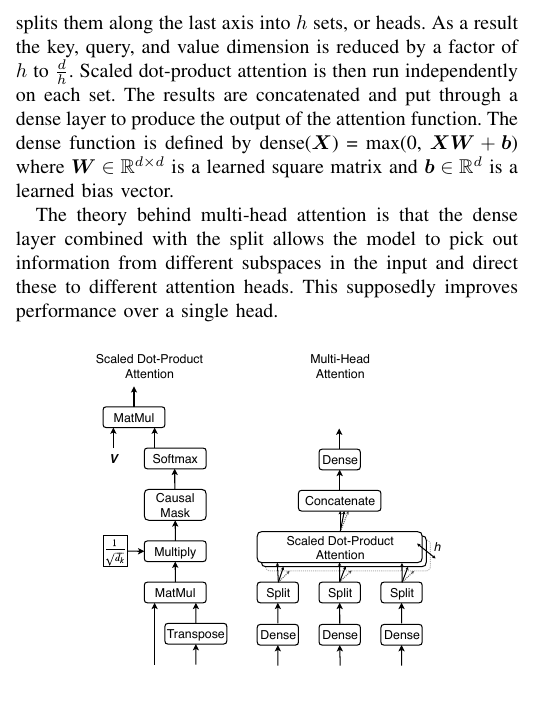
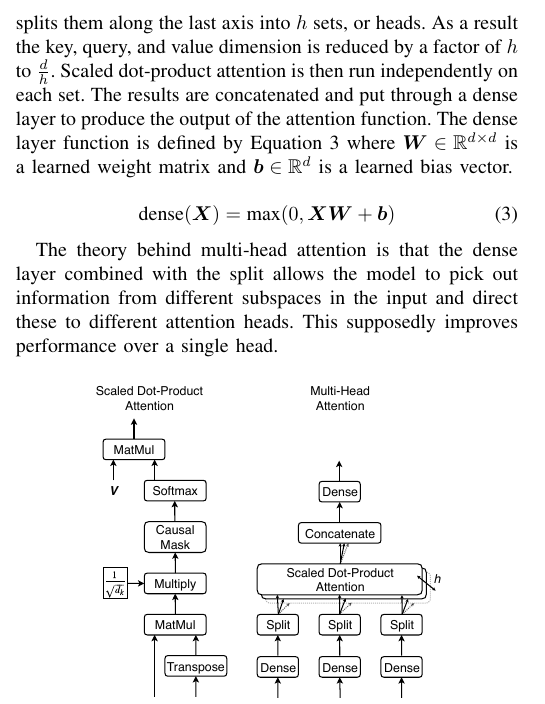
Before and after one commit to jurasofish/load_forecast_paper, a LaTeX paper (aupec.tex): part of one column of page 3 of 5, cut so that both start at the same text. Compiled offline with pdfLaTeX; a missing font is replaced by an installed copy or a similar font; a LaTeX package or settings file that is missing is left out.

Commit message:
multihead dense layer

```diff
--- a/aupec.tex
+++ b/aupec.tex
@@ -177,7 +177,11 @@ Multi-head attention, shown in Figure \ref{fig:multihead} (right), applies a den
 As a result the key, query, and value dimension is reduced by a factor of $h$ to $\frac{d}{h}$.
 Scaled dot-product attention is then run independently on each set.
 The results are concatenated and put through a dense layer to produce the output of the attention function.
-The dense function is defined by dense($\boldsymbol{X}$) = max(0, $\boldsymbol{XW} + \boldsymbol{b}$) where $\boldsymbol{W} \in \mathbb{R}^{d \times d}$ is a learned square matrix and $\boldsymbol{b} \in \mathbb{R}^{d}$ is a learned bias vector.
+The dense layer function is defined by Equation \ref{dense_layer} where $\boldsymbol{W} \in \mathbb{R}^{d \times d}$ is a learned weight matrix and $\boldsymbol{b} \in \mathbb{R}^{d}$ is a learned bias vector.
+
+\begin{equation} \label{dense_layer}
+\text{dense}(\boldsymbol{X}) = \text{max}(0, \boldsymbol{XW} + \boldsymbol{b})
+\end{equation}
 
 The theory behind multi-head attention is that the dense layer combined with the split allows the model to pick out information from different subspaces in the input and direct these to different attention heads.
 This supposedly improves performance over a single head.
```
